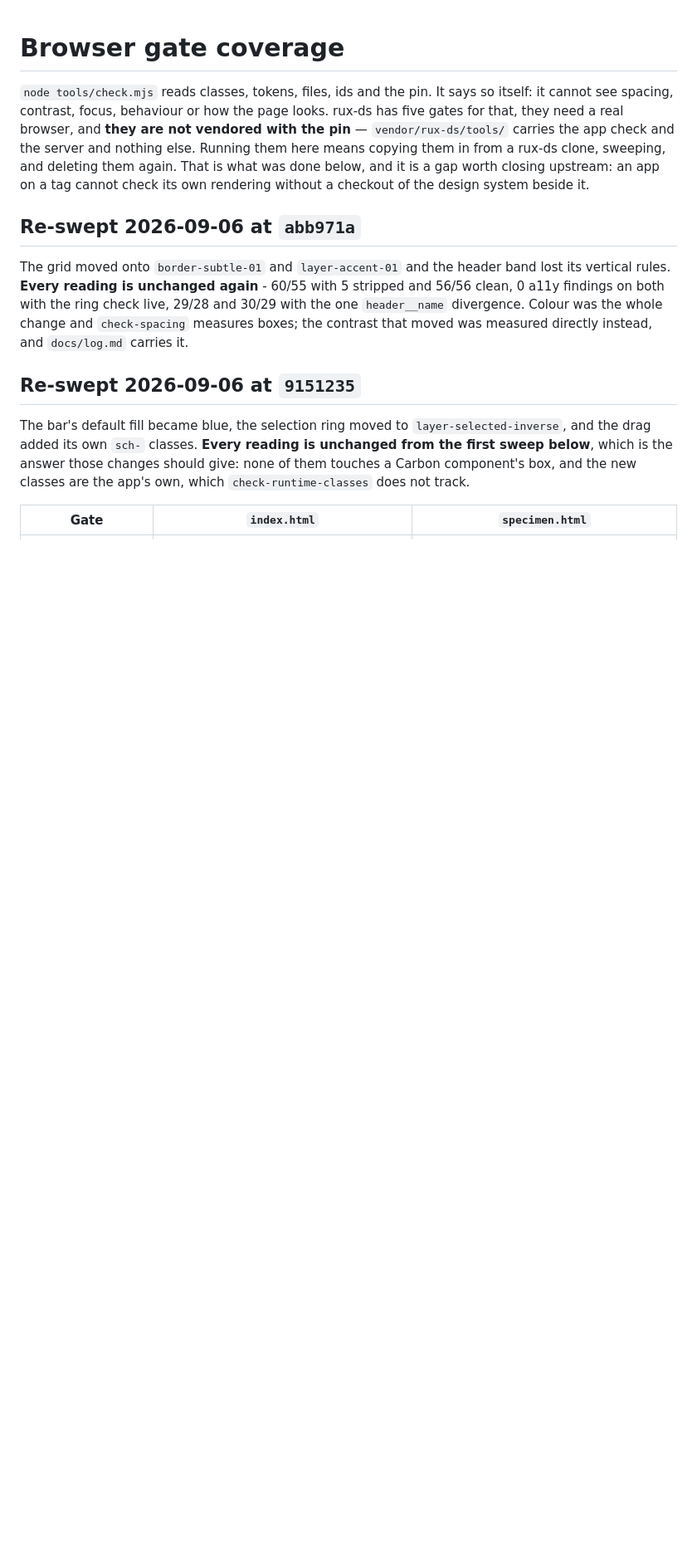
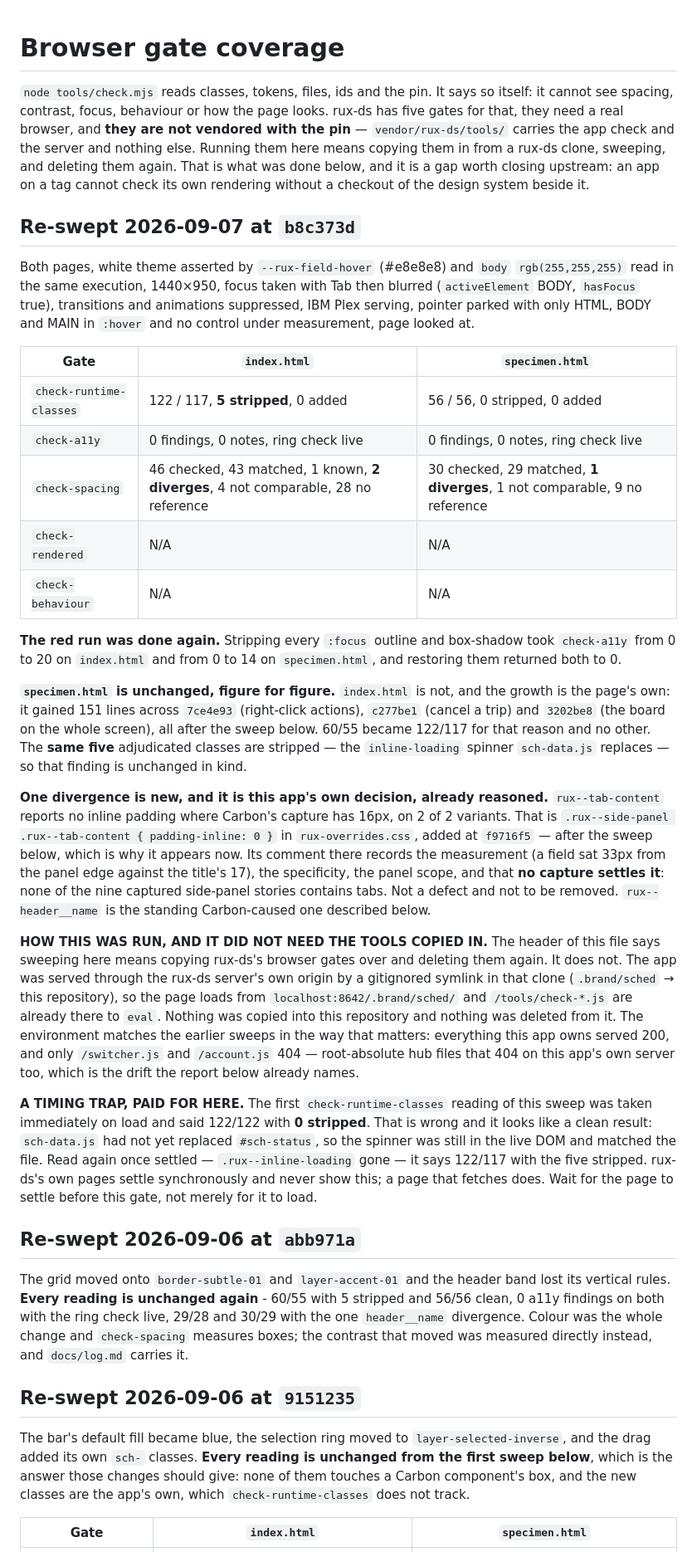
Before and after one commit to rux-sm/rux-scheduler, a Markdown page: docs/gate-coverage.md, the part around the change. Shown at 83% size. Rendered like a GitHub page; blank space fills up the shorter version.

Commit message:
docs(gates): Resweep both pages at v0.1.10
specimen.html is unchanged figure for figure: 56/56 with nothing
stripped, 0 a11y findings with the ring check live, 30/29 with the one
standing header__name divergence.

index.html grew and the numbers grew with it: 60/55 became 122/117
because the page gained 151 lines across 7ce4e93, c277be1 and 3202be8,
all after the last sweep. The same five adjudicated inline-loading
classes are stripped, so that finding is unchanged in kind. Red run 0
to 20 and back on index, 0 to 14 and back on specimen.

ONE NEW DIVERGENCE, AND IT IS OURS. rux--tab-content reports no inline
padding against Carbon's 16px on both variants. That is the
padding-inline: 0 rule added at f9716f5, after the last sweep, whose
comment in rux-overrides.css already records the measurement, the
specificity, the panel scope and that no captured side-panel story
contains tabs at all.

THE TOOLS WERE NOT COPIED IN. This file's header says a sweep here
means copying rux-ds's browser gates over and deleting them again. It
does not: the app was served through the rux-ds server's own origin by
a gitignored symlink in that clone, so /tools/check-*.js were already
there. Nothing entered or left this repository.

A TIMING TRAP IS RECORDED WITH IT. The first check-runtime-classes
reading said 0 stripped and looked clean, because sch-data.js had not
yet replaced the status and the spinner was still in the DOM. Wait for
the page to settle, not merely to load.

```diff
--- a/docs/gate-coverage.md
+++ b/docs/gate-coverage.md
@@ -8,6 +8,64 @@ and the server and nothing else. Running them here means copying them in from
 a rux-ds clone, sweeping, and deleting them again. That is what was done
 below, and it is a gap worth closing upstream: an app on a tag cannot check
 its own rendering without a checkout of the design system beside it.
+
+## Re-swept 2026-09-07 at `b8c373d`
+
+Both pages, white theme asserted by `--rux-field-hover` (#e8e8e8) and
+`body` `rgb(255,255,255)` read in the same execution, 1440×950, focus taken
+with Tab then blurred (`activeElement` BODY, `hasFocus` true), transitions and
+animations suppressed, IBM Plex serving, pointer parked with only HTML, BODY
+and MAIN in `:hover` and no control under measurement, page looked at.
+
+| Gate | `index.html` | `specimen.html` |
+|---|---|---|
+| `check-runtime-classes` | 122 / 117, **5 stripped**, 0 added | 56 / 56, 0 stripped, 0 added |
+| `check-a11y` | 0 findings, 0 notes, ring check live | 0 findings, 0 notes, ring check live |
+| `check-spacing` | 46 checked, 43 matched, 1 known, **2 diverges**, 4 not comparable, 28 no reference | 30 checked, 29 matched, **1 diverges**, 1 not comparable, 9 no reference |
+| `check-rendered` | N/A | N/A |
+| `check-behaviour` | N/A | N/A |
+
+**The red run was done again.** Stripping every `:focus` outline and
+box-shadow took `check-a11y` from 0 to 20 on `index.html` and from 0 to 14 on
+`specimen.html`, and restoring them returned both to 0.
+
+**`specimen.html` is unchanged, figure for figure.** `index.html` is not, and
+the growth is the page's own: it gained 151 lines across `7ce4e93`
+(right-click actions), `c277be1` (cancel a trip) and `3202be8` (the board on
+the whole screen), all after the sweep below. 60/55 became 122/117 for that
+reason and no other. The **same five** adjudicated classes are stripped — the
+`inline-loading` spinner `sch-data.js` replaces — so that finding is unchanged
+in kind.
+
+**One divergence is new, and it is this app's own decision, already reasoned.**
+`rux--tab-content` reports no inline padding where Carbon's capture has 16px,
+on 2 of 2 variants. That is `.rux--side-panel .rux--tab-content
+{ padding-inline: 0 }` in `rux-overrides.css`, added at `f9716f5` — after the
+sweep below, which is why it appears now. Its comment there records the
+measurement (a field sat 33px from the panel edge against the title's 17), the
+specificity, the panel scope, and that **no capture settles it**: none of the
+nine captured side-panel stories contains tabs. Not a defect and not to be
+removed. `rux--header__name` is the standing Carbon-caused one described below.
+
+**HOW THIS WAS RUN, AND IT DID NOT NEED THE TOOLS COPIED IN.** The header of
+this file says sweeping here means copying rux-ds's browser gates over and
+deleting them again. It does not. The app was served through the rux-ds
+server's own origin by a gitignored symlink in that clone (`.brand/sched` →
+this repository), so the page loads from `localhost:8642/.brand/sched/` and
+`/tools/check-*.js` are already there to `eval`. Nothing was copied into this
+repository and nothing was deleted from it. The environment matches the earlier
+sweeps in the way that matters: everything this app owns served 200, and only
+`/switcher.js` and `/account.js` 404 — root-absolute hub files that 404 on this
+app's own server too, which is the drift the report below already names.
+
+**A TIMING TRAP, PAID FOR HERE.** The first `check-runtime-classes` reading of
+this sweep was taken immediately on load and said 122/122 with **0 stripped**.
+That is wrong and it looks like a clean result: `sch-data.js` had not yet
+replaced `#sch-status`, so the spinner was still in the live DOM and matched
+the file. Read again once settled — `.rux--inline-loading` gone — it says
+122/117 with the five stripped. rux-ds's own pages settle synchronously and
+never show this; a page that fetches does. Wait for the page to settle before
+this gate, not merely for it to load.
 
 ## Re-swept 2026-09-06 at `abb971a`
 
```
